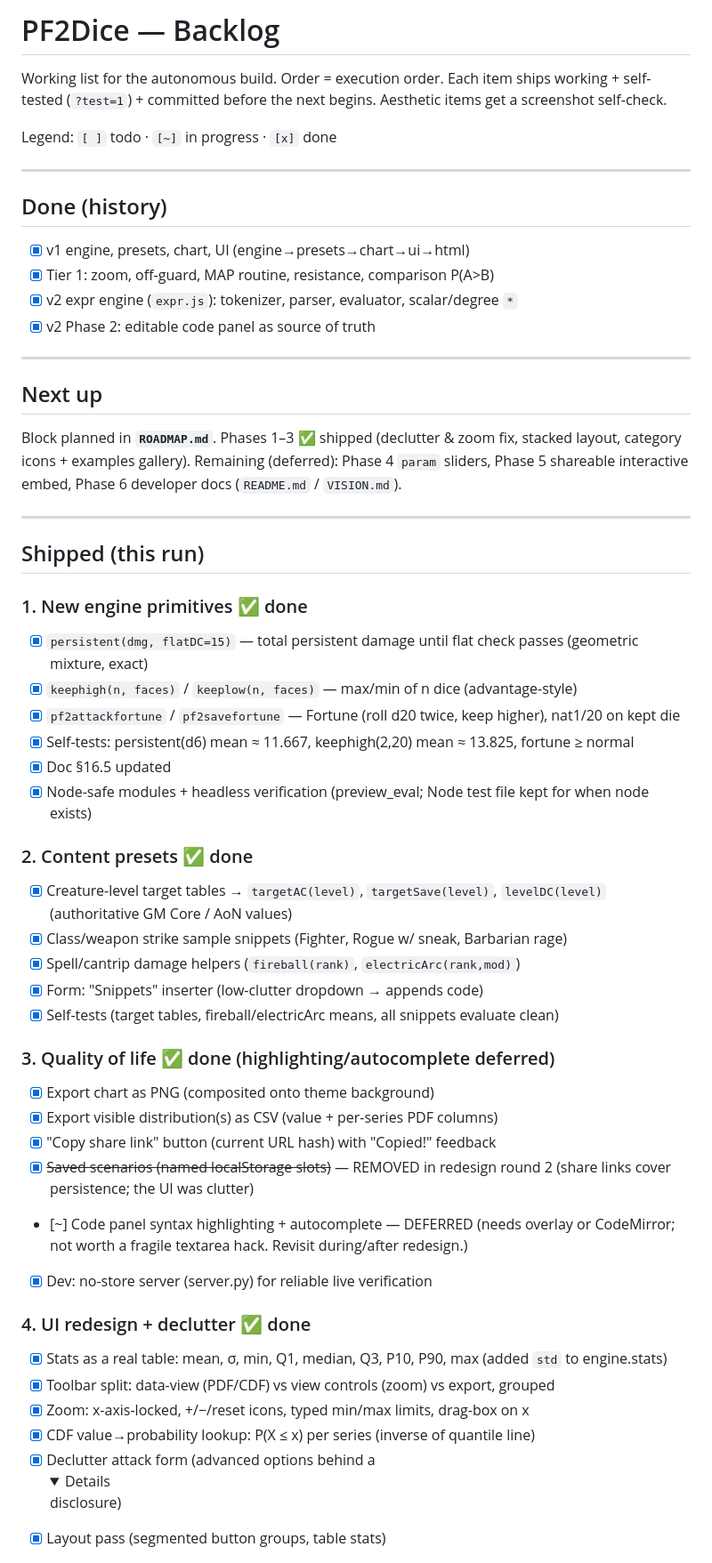
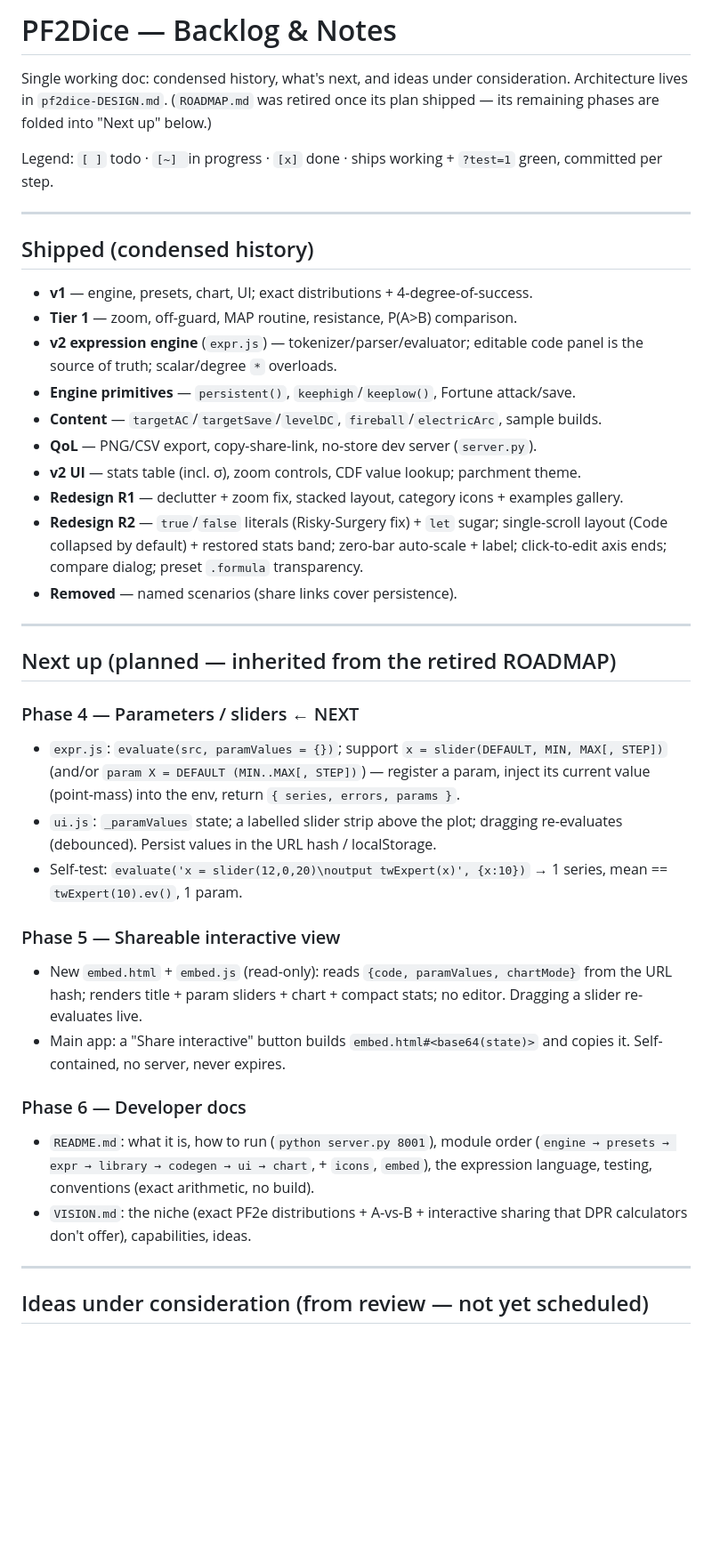
Before and after one commit to Leroy-Schmidt/pf2dice, a Markdown page: BACKLOG.md, the part around one of its changes. Shown at 89% size. Rendered like a GitHub page; folded sections open; blank space fills up the shorter version.

```diff
--- a/BACKLOG.md
+++ b/BACKLOG.md
@@ -1,60 +1,58 @@
-# PF2Dice — Backlog
+# PF2Dice — Backlog & Notes
 
-Working list for the autonomous build. Order = execution order. Each item ships
-working + self-tested (`?test=1`) + committed before the next begins. Aesthetic
-items get a screenshot self-check.
+Single working doc: condensed history, what's next, and ideas under consideration.
+Architecture lives in `pf2dice-DESIGN.md`. (`ROADMAP.md` was retired once its plan
+shipped — its remaining phases are folded into "Next up" below.)
 
-Legend: `[ ]` todo · `[~]` in progress · `[x]` done
+Legend: `[ ]` todo · `[~] `in progress · `[x]` done · ships working + `?test=1` green,
+committed per step.
 
 ---
 
-## Done (history)
-- [x] v1 engine, presets, chart, UI (engine→presets→chart→ui→html)
-- [x] Tier 1: zoom, off-guard, MAP routine, resistance, comparison P(A>B)
-- [x] v2 expr engine (`expr.js`): tokenizer, parser, evaluator, scalar/degree `*`
-- [x] v2 Phase 2: editable code panel as source of truth
+## Shipped (condensed history)
+
+- **v1** — engine, presets, chart, UI; exact distributions + 4-degree-of-success.
+- **Tier 1** — zoom, off-guard, MAP routine, resistance, P(A>B) comparison.
+- **v2 expression engine** (`expr.js`) — tokenizer/parser/evaluator; editable code panel is
+  the source of truth; scalar/degree `*` overloads.
+- **Engine primitives** — `persistent()`, `keephigh`/`keeplow()`, Fortune attack/save.
+- **Content** — `targetAC`/`targetSave`/`levelDC`, `fireball`/`electricArc`, sample builds.
+- **QoL** — PNG/CSV export, copy-share-link, no-store dev server (`server.py`).
+- **v2 UI** — stats table (incl. σ), zoom controls, CDF value lookup; parchment theme.
+- **Redesign R1** — declutter + zoom fix, stacked layout, category icons + examples gallery.
+- **Redesign R2** — `true`/`false` literals (Risky-Surgery fix) + `let` sugar; single-scroll
+  layout (Code collapsed by default) + restored stats band; zero-bar auto-scale + label;
+  click-to-edit axis ends; compare dialog; preset `.formula` transparency.
+- **Removed** — named scenarios (share links cover persistence).
 
 ---
 
-## Next up
-Block planned in **`ROADMAP.md`**. Phases 1–3 ✅ shipped (declutter & zoom fix, stacked
-layout, category icons + examples gallery). Remaining (deferred): Phase 4 `param` sliders,
-Phase 5 shareable interactive embed, Phase 6 developer docs (`README.md` / `VISION.md`).
+## Next up (planned — inherited from the retired ROADMAP)
+
+### Phase 4 — Parameters / sliders   ← NEXT
+- `expr.js`: `evaluate(src, paramValues = {})`; support `x = slider(DEFAULT, MIN, MAX[, STEP])`
+  (and/or `param X = DEFAULT (MIN..MAX[, STEP])`) — register a param, inject its current
+  value (point-mass) into the env, return `{ series, errors, params }`.
+- `ui.js`: `_paramValues` state; a labelled slider strip above the plot; dragging
+  re-evaluates (debounced). Persist values in the URL hash / localStorage.
+- Self-test: `evaluate('x = slider(12,0,20)\noutput twExpert(x)', {x:10})` → 1 series,
+  mean == `twExpert(10).ev()`, 1 param.
+
+### Phase 5 — Shareable interactive view
+- New `embed.html` + `embed.js` (read-only): reads `{code, paramValues, chartMode}` from the
+  URL hash; renders title + param sliders + chart + compact stats; no editor. Dragging a
+  slider re-evaluates live.
+- Main app: a "Share interactive" button builds `embed.html#<base64(state)>` and copies it.
+  Self-contained, no server, never expires.
+
+### Phase 6 — Developer docs
+- `README.md`: what it is, how to run (`python server.py 8001`), module order
+  (`engine → presets → expr → library → codegen → ui → chart`, + `icons`, `embed`), the
+  expression language, testing, conventions (exact arithmetic, no build).
+- `VISION.md`: the niche (exact PF2e distributions + A-vs-B + interactive sharing that DPR
+  calculators don't offer), capabilities, ideas.
 
 ---
 
-## Shipped (this run)
+## Ideas under consideration (from review — not yet scheduled)
 
-### 1. New engine primitives  ✅ done
-- [x] `persistent(dmg, flatDC=15)` — total persistent damage until flat check passes (geometric mixture, exact)
-- [x] `keephigh(n, faces)` / `keeplow(n, faces)` — max/min of n dice (advantage-style)
-- [x] `pf2attackfortune` / `pf2savefortune` — Fortune (roll d20 twice, keep higher), nat1/20 on kept die
-- [x] Self-tests: persistent(d6) mean ≈ 11.667, keephigh(2,20) mean ≈ 13.825, fortune ≥ normal
-- [x] Doc §16.5 updated
-- [x] Node-safe modules + headless verification (preview_eval; Node test file kept for when node exists)
-
-### 2. Content presets  ✅ done
-- [x] Creature-level target tables → `targetAC(level)`, `targetSave(level)`, `levelDC(level)` (authoritative GM Core / AoN values)
-- [x] Class/weapon strike sample snippets (Fighter, Rogue w/ sneak, Barbarian rage)
-- [x] Spell/cantrip damage helpers (`fireball(rank)`, `electricArc(rank,mod)`)
-- [x] Form: "Snippets" inserter (low-clutter dropdown → appends code)
-- [x] Self-tests (target tables, fireball/electricArc means, all snippets evaluate clean)
-
-### 3. Quality of life  ✅ done (highlighting/autocomplete deferred)
-- [x] Export chart as PNG (composited onto theme background)
-- [x] Export visible distribution(s) as CSV (value + per-series PDF columns)
-- [x] "Copy share link" button (current URL hash) with "Copied!" feedback
-- [x] ~~Saved scenarios (named localStorage slots)~~ — REMOVED in redesign round 2
-      (share links cover persistence; the UI was clutter)
-- [~] Code panel syntax highlighting + autocomplete — DEFERRED (needs overlay or
-      CodeMirror; not worth a fragile textarea hack. Revisit during/after redesign.)
-- [x] Dev: no-store server (server.py) for reliable live verification
-
-### 4. UI redesign + declutter  ✅ done
-- [x] Stats as a real table: mean, σ, min, Q1, median, Q3, P10, P90, max (added `std` to engine.stats)
-- [x] Toolbar split: data-view (PDF/CDF) vs view controls (zoom) vs export, grouped
-- [x] Zoom: x-axis-locked, +/−/reset icons, typed min/max limits, drag-box on x
-- [x] CDF value→probability lookup: P(X ≤ x) per series (inverse of quantile line)
-- [x] Declutter attack form (advanced options behind a <details> disclosure)
-- [x] Layout pass (segmented button groups, table stats)
-
```
Also changed, not shown: other parts of BACKLOG.md (+25 -21 lines), ROADMAP.md (deleted, +0 -108 lines), pf2dice-DESIGN.md (+2 -2 lines).
